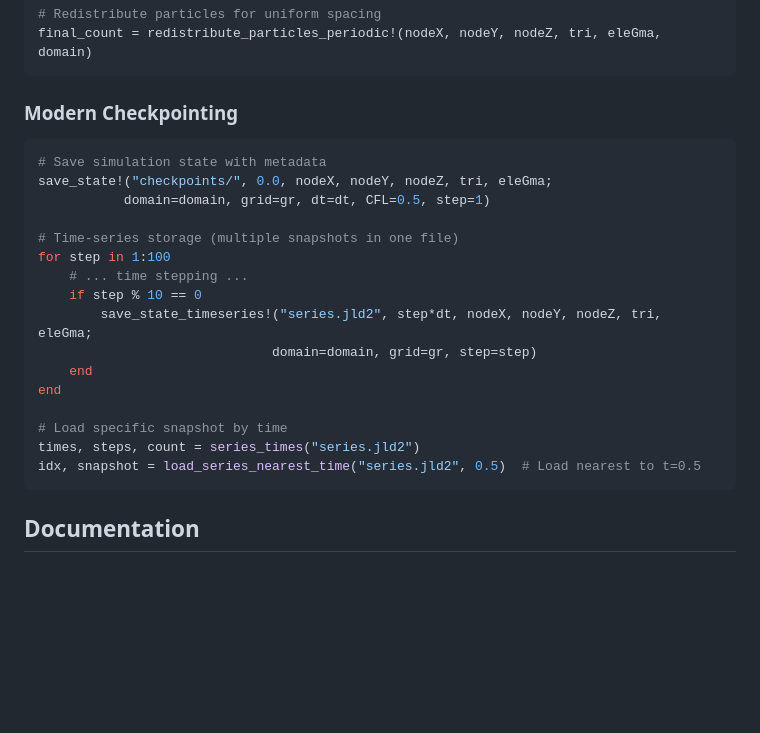
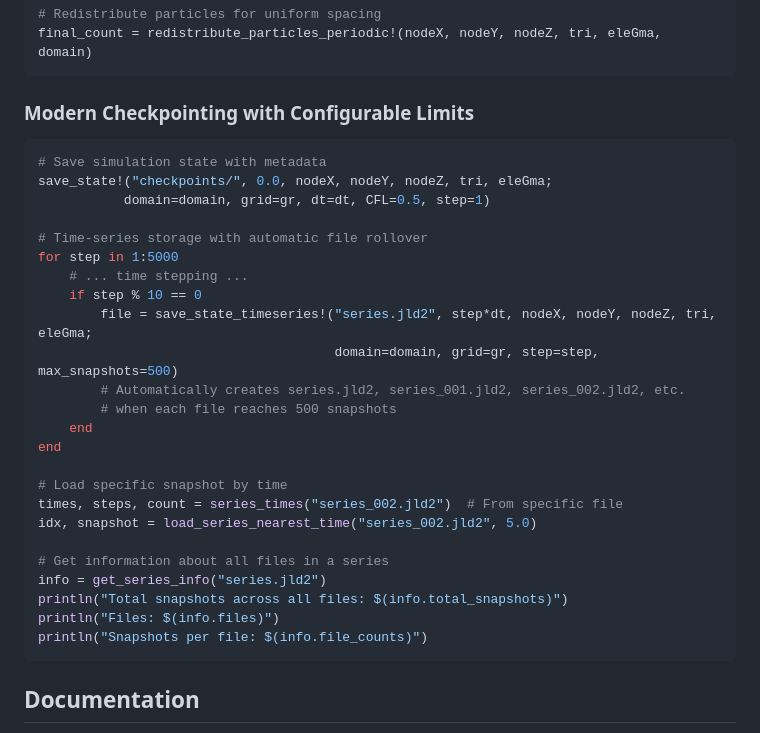
Before and after one commit to subhk/VortexMethod.jl, a Markdown page: README.md, the part around the change. GitHub-like rendering; blank space fills up the shorter version.

````diff
--- a/README.md
+++ b/README.md
@@ -93,24 +93,32 @@ n_inserted = insert_vortex_blob_periodic!(nodeX, nodeY, nodeZ, tri, eleGma, doma
 final_count = redistribute_particles_periodic!(nodeX, nodeY, nodeZ, tri, eleGma, domain)
 ```
 
-### Modern Checkpointing
+### Modern Checkpointing with Configurable Limits
 ```julia
 # Save simulation state with metadata
 save_state!("checkpoints/", 0.0, nodeX, nodeY, nodeZ, tri, eleGma;
            domain=domain, grid=gr, dt=dt, CFL=0.5, step=1)
 
-# Time-series storage (multiple snapshots in one file)
-for step in 1:100
+# Time-series storage with automatic file rollover
+for step in 1:5000
     # ... time stepping ...
     if step % 10 == 0
-        save_state_timeseries!("series.jld2", step*dt, nodeX, nodeY, nodeZ, tri, eleGma;
-                              domain=domain, grid=gr, step=step)
+        file = save_state_timeseries!("series.jld2", step*dt, nodeX, nodeY, nodeZ, tri, eleGma;
+                                      domain=domain, grid=gr, step=step, max_snapshots=500)
+        # Automatically creates series.jld2, series_001.jld2, series_002.jld2, etc.
+        # when each file reaches 500 snapshots
     end
 end
 
 # Load specific snapshot by time
-times, steps, count = series_times("series.jld2")
-idx, snapshot = load_series_nearest_time("series.jld2", 0.5)  # Load nearest to t=0.5
+times, steps, count = series_times("series_002.jld2")  # From specific file
+idx, snapshot = load_series_nearest_time("series_002.jld2", 5.0)
+
+# Get information about all files in a series
+info = get_series_info("series.jld2")
+println("Total snapshots across all files: $(info.total_snapshots)")
+println("Files: $(info.files)")
+println("Snapshots per file: $(info.file_counts)")
 ```
 
 ## Documentation
````
